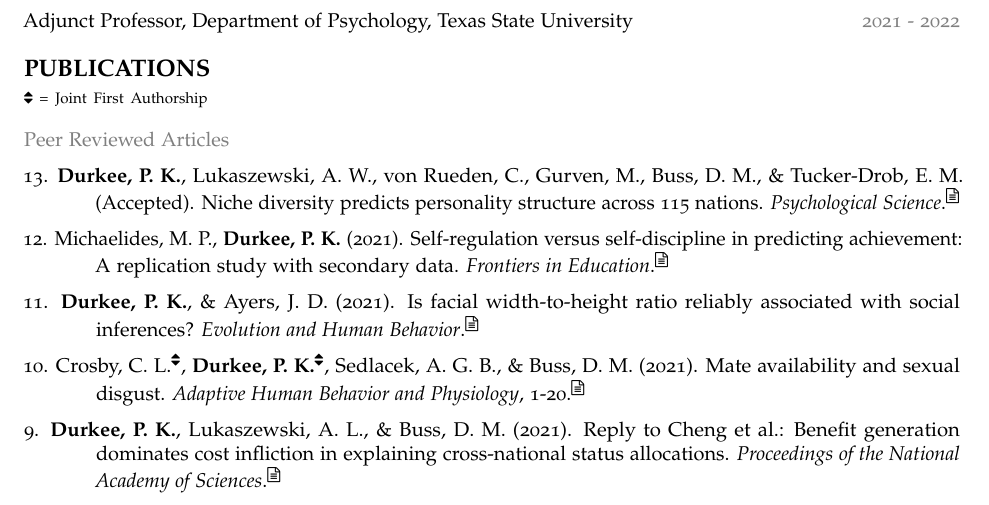
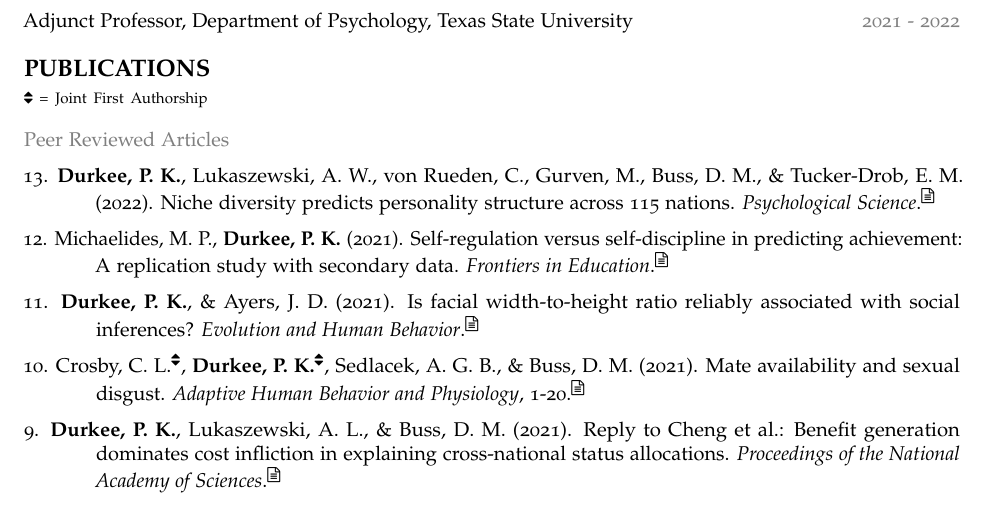
Before and after one commit to durkeepk/website, an R Markdown document (static/files/cv/cv.Rmd): part of page 1 of 7, cut so that both start at the same text. The pictures show the output file static/files/cv/cv.pdf that the author committed with the source.

Commit message:
cv update

```diff
--- a/static/files/cv/cv.Rmd
+++ b/static/files/cv/cv.Rmd
@@ -53,7 +53,7 @@ Adjunct Professor, Department of Psychology, Texas State University \hfill \text
 \textcolor{light-gray}{Peer Reviewed Articles}
 <!-- \textcolor{light-gray}{2021} -->
 
-13\. \hangindent=0.5in [**Durkee, P. K.**, Lukaszewski, A. W., von Rueden, C., Gurven, M., Buss, D. M., & Tucker-Drob, E. M. (Accepted). Niche diversity predicts personality structure across 115 nations. *Psychological Science*.^\faFileTextO^](https://psyarxiv.com/93qmp/)
+13\. \hangindent=0.5in [**Durkee, P. K.**, Lukaszewski, A. W., von Rueden, C., Gurven, M., Buss, D. M., & Tucker-Drob, E. M. (2022). Niche diversity predicts personality structure across 115 nations. *Psychological Science*.^\faFileTextO^](http://www.pdurkee.com/files/pubs/Durkee_etal_2022_PsychScience.pdf)
 
 12\. \hangindent=0.5in [Michaelides, M. P., **Durkee, P. K.** (2021). Self-regulation versus self-discipline in predicting achievement: A replication study with secondary data. *Frontiers in Education*.^\faFileTextO^](http://www.pdurkee.com/files/pubs/Michaelides&Durkee.pdf)
 
```
Also changed, not shown: static/files/cv/cv.pdf, 6 other files.
